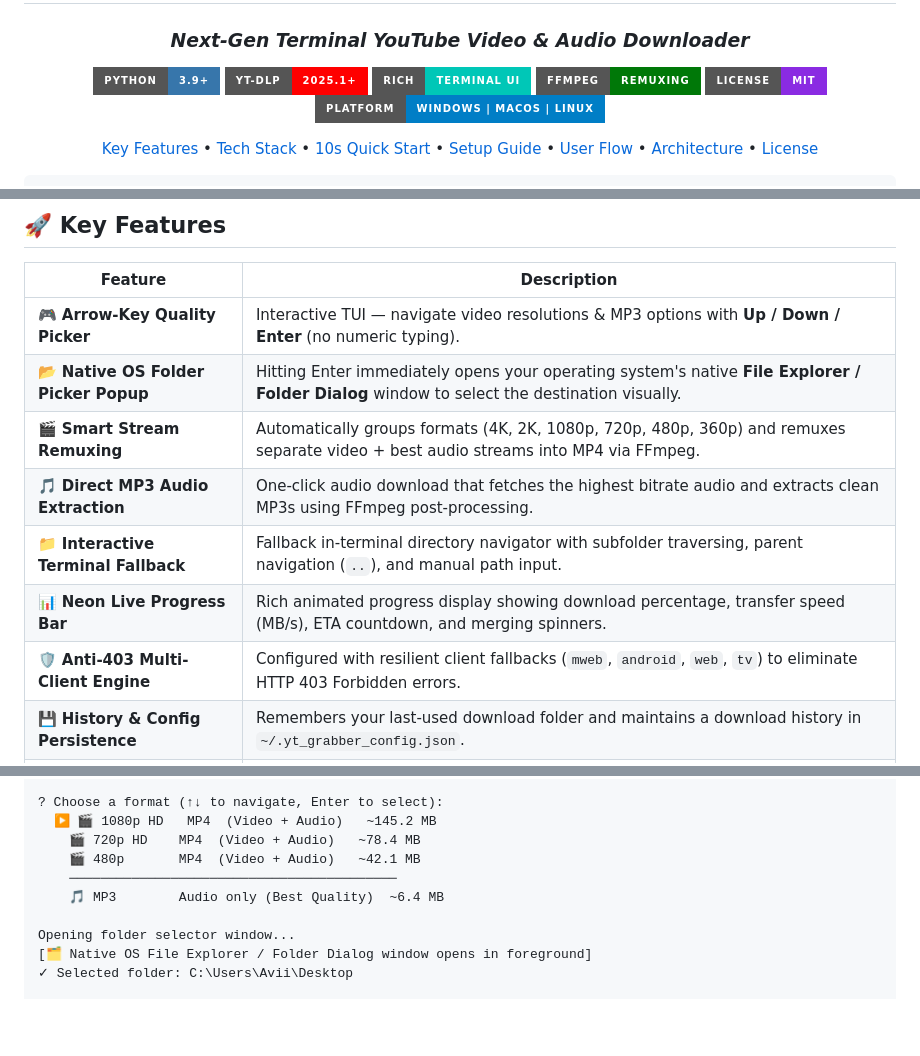
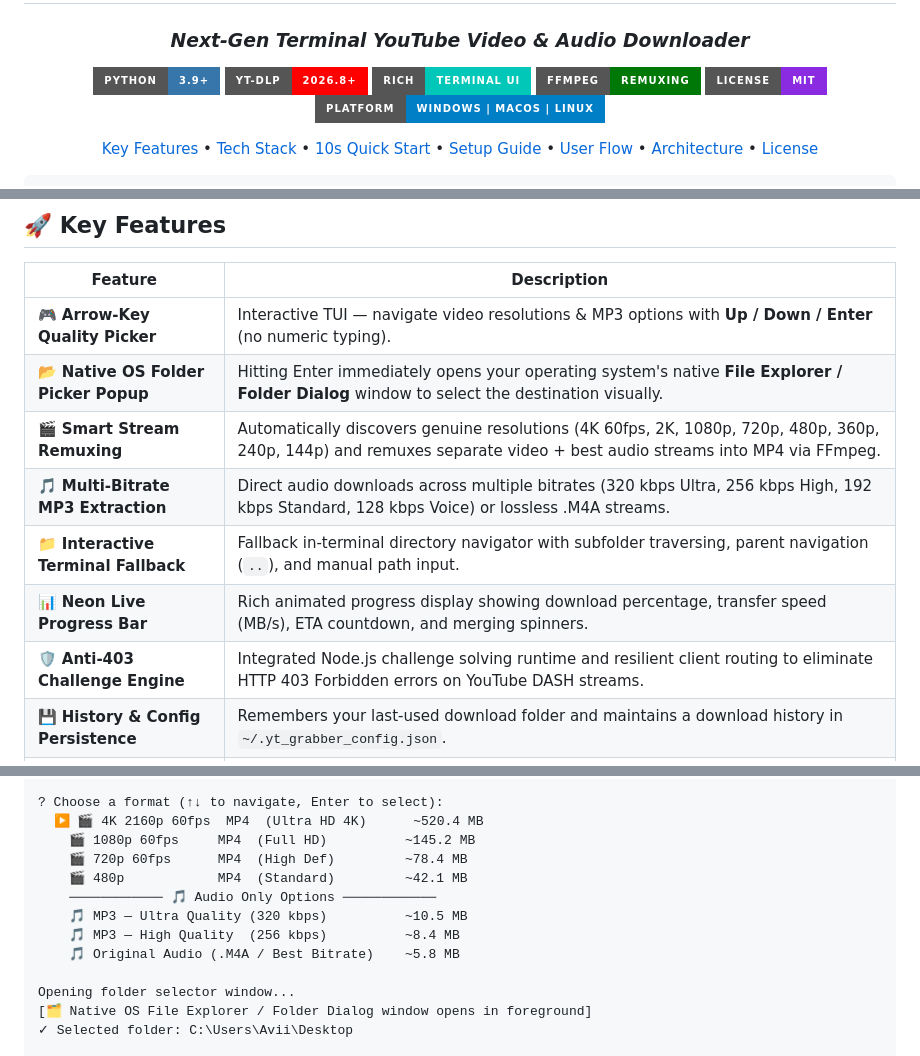
Before and after one commit to AviBhosale01/yt-grabber, a Markdown page: README.md, 3 parts joined by grey strips. Rendered like a GitHub page; badges without logos; blank space fills up the shorter version.

```diff
--- a/README.md
+++ b/README.md
@@ -5,7 +5,7 @@
 ### *Next-Gen Terminal YouTube Video & Audio Downloader*
 
 [![Python](https://img.shields.io/badge/Python-3.9%2B-3776AB?style=for-the-badge&logo=python&logoColor=white)](https://www.python.org/)
-[![yt-dlp](https://img.shields.io/badge/yt--dlp-2025.1%2B-FF0000?style=for-the-badge&logo=youtube&logoColor=white)](https://github.com/yt-dlp/yt-dlp)
+[![yt-dlp](https://img.shields.io/badge/yt--dlp-2026.8%2B-FF0000?style=for-the-badge&logo=youtube&logoColor=white)](https://github.com/yt-dlp/yt-dlp)
 [![Rich](https://img.shields.io/badge/Rich-Terminal%20UI-00C7B7?style=for-the-badge&logo=gnometerminal&logoColor=white)](https://github.com/Textualize/rich)
 [![FFmpeg](https://img.shields.io/badge/FFmpeg-Remuxing-007808?style=for-the-badge&logo=ffmpeg&logoColor=white)](https://ffmpeg.org/)
 [![License](https://img.shields.io/badge/License-MIT-blueviolet.svg?style=for-the-badge)](LICENSE)
@@ -47,11 +47,11 @@
 |---|---|
 | 🎮 **Arrow-Key Quality Picker** | Interactive TUI — navigate video resolutions & MP3 options with **Up / Down / Enter** (no numeric typing). |
 | 📂 **Native OS Folder Picker Popup** | Hitting Enter immediately opens your operating system's native **File Explorer / Folder Dialog** window to select the destination visually. |
-| 🎬 **Smart Stream Remuxing** | Automatically groups formats (4K, 2K, 1080p, 720p, 480p, 360p) and remuxes separate video + best audio streams into MP4 via FFmpeg. |
-| 🎵 **Direct MP3 Audio Extraction** | One-click audio download that fetches the highest bitrate audio and extracts clean MP3s using FFmpeg post-processing. |
+| 🎬 **Smart Stream Remuxing** | Automatically discovers genuine resolutions (4K 60fps, 2K, 1080p, 720p, 480p, 360p, 240p, 144p) and remuxes separate video + best audio streams into MP4 via FFmpeg. |
+| 🎵 **Multi-Bitrate MP3 Extraction** | Direct audio downloads across multiple bitrates (320 kbps Ultra, 256 kbps High, 192 kbps Standard, 128 kbps Voice) or lossless .M4A streams. |
 | 📁 **Interactive Terminal Fallback** | Fallback in-terminal directory navigator with subfolder traversing, parent navigation (`..`), and manual path input. |
 | 📊 **Neon Live Progress Bar** | Rich animated progress display showing download percentage, transfer speed (MB/s), ETA countdown, and merging spinners. |
-| 🛡️ **Anti-403 Multi-Client Engine** | Configured with resilient client fallbacks (`mweb`, `android`, `web`, `tv`) to eliminate HTTP 403 Forbidden errors. |
+| 🛡️ **Anti-403 Challenge Engine** | Integrated Node.js challenge solving runtime and resilient client routing to eliminate HTTP 403 Forbidden errors on YouTube DASH streams. |
 | 💾 **History & Config Persistence** | Remembers your last-used download folder and maintains a download history in `~/.yt_grabber_config.json`. |
 | 🛑 **Graceful Signal Handling** | Non-destructive `Ctrl+C` cancellation that immediately removes temporary `.part` / `.ytdl` files without raw tracebacks. |
 
@@ -180,11 +180,14 @@ python main.py
 ╰──────────────────────────────────────────────────────────────────────────────╯
 
 ? Choose a format (↑↓ to navigate, Enter to select):
-  ▶ 🎬 1080p HD   MP4  (Video + Audio)   ~145.2 MB
-    🎬 720p HD    MP4  (Video + Audio)   ~78.4 MB
-    🎬 480p       MP4  (Video + Audio)   ~42.1 MB
-    ──────────────────────────────────────────
-    🎵 MP3        Audio only (Best Quality)  ~6.4 MB
+  ▶ 🎬 4K 2160p 60fps  MP4  (Ultra HD 4K)      ~520.4 MB
+    🎬 1080p 60fps     MP4  (Full HD)          ~145.2 MB
+    🎬 720p 60fps      MP4  (High Def)         ~78.4 MB
+    🎬 480p            MP4  (Standard)         ~42.1 MB
+    ──────────── 🎵 Audio Only Options ────────────
+    🎵 MP3 — Ultra Quality (320 kbps)          ~10.5 MB
+    🎵 MP3 — High Quality  (256 kbps)          ~8.4 MB
+    🎵 Original Audio (.M4A / Best Bitrate)    ~5.8 MB
 
 Opening folder selector window...
 [🗂️ Native OS File Explorer / Folder Dialog window opens in foreground]
```
